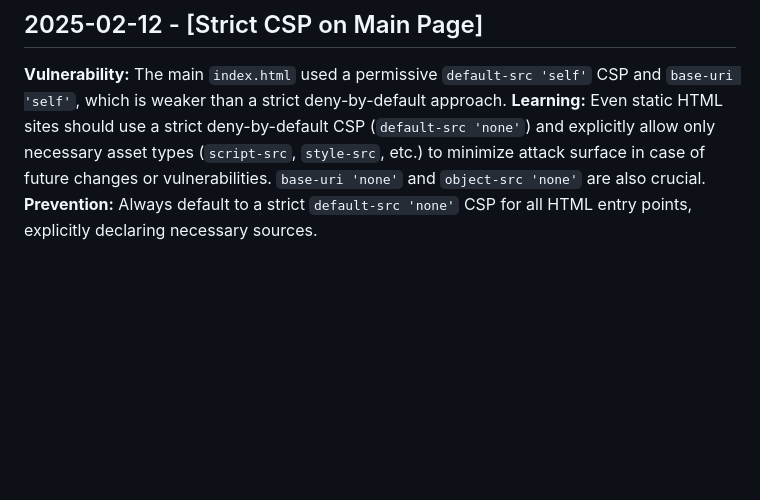
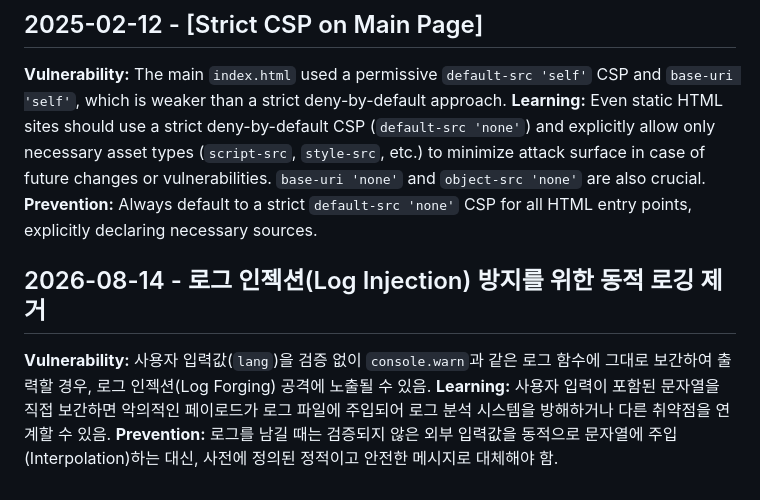
Before and after one commit to ContextualWisdomLab/ContextualWisdomLab.github.io, a Markdown page: .jules/sentinel.md, the part around the change. Drawn GitHub-style; blank space fills up the shorter version.

Commit message:
chore: preserve protected security journal

```diff
--- a/.jules/sentinel.md
+++ b/.jules/sentinel.md
@@ -43,3 +43,7 @@
 **Vulnerability:** The main `index.html` used a permissive `default-src 'self'` CSP and `base-uri 'self'`, which is weaker than a strict deny-by-default approach.
 **Learning:** Even static HTML sites should use a strict deny-by-default CSP (`default-src 'none'`) and explicitly allow only necessary asset types (`script-src`, `style-src`, etc.) to minimize attack surface in case of future changes or vulnerabilities. `base-uri 'none'` and `object-src 'none'` are also crucial.
 **Prevention:** Always default to a strict `default-src 'none'` CSP for all HTML entry points, explicitly declaring necessary sources.
+## 2026-08-14 - 로그 인젝션(Log Injection) 방지를 위한 동적 로깅 제거
+**Vulnerability:** 사용자 입력값(`lang`)을 검증 없이 `console.warn`과 같은 로그 함수에 그대로 보간하여 출력할 경우, 로그 인젝션(Log Forging) 공격에 노출될 수 있음.
+**Learning:** 사용자 입력이 포함된 문자열을 직접 보간하면 악의적인 페이로드가 로그 파일에 주입되어 로그 분석 시스템을 방해하거나 다른 취약점을 연계할 수 있음.
+**Prevention:** 로그를 남길 때는 검증되지 않은 외부 입력값을 동적으로 문자열에 주입(Interpolation)하는 대신, 사전에 정의된 정적이고 안전한 메시지로 대체해야 함.
```
